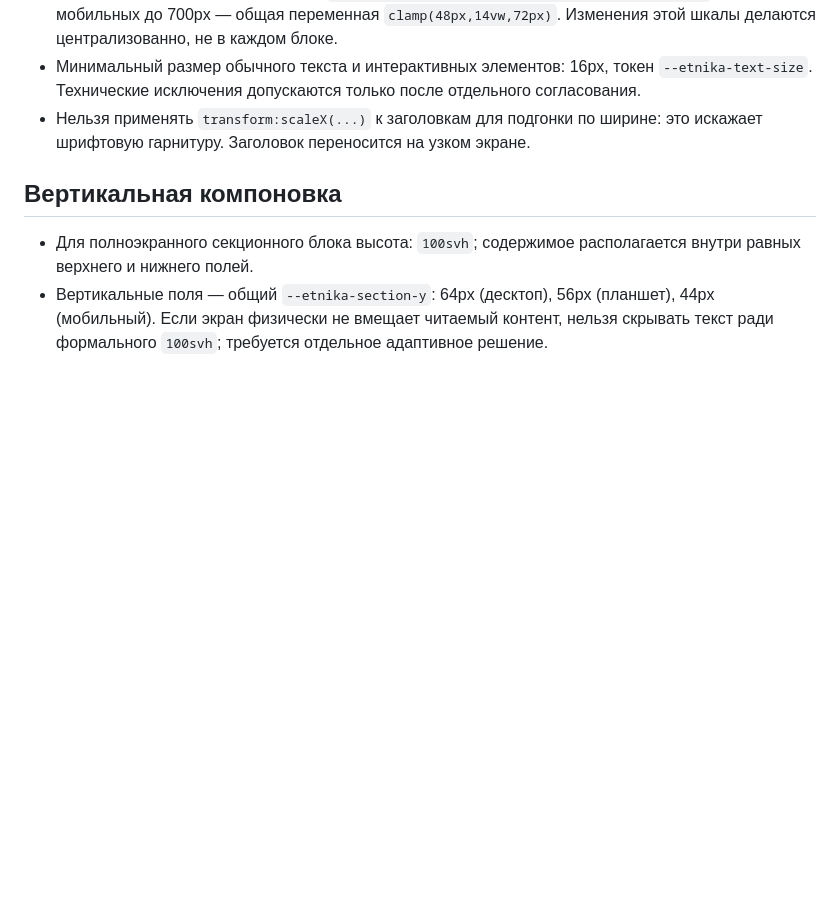
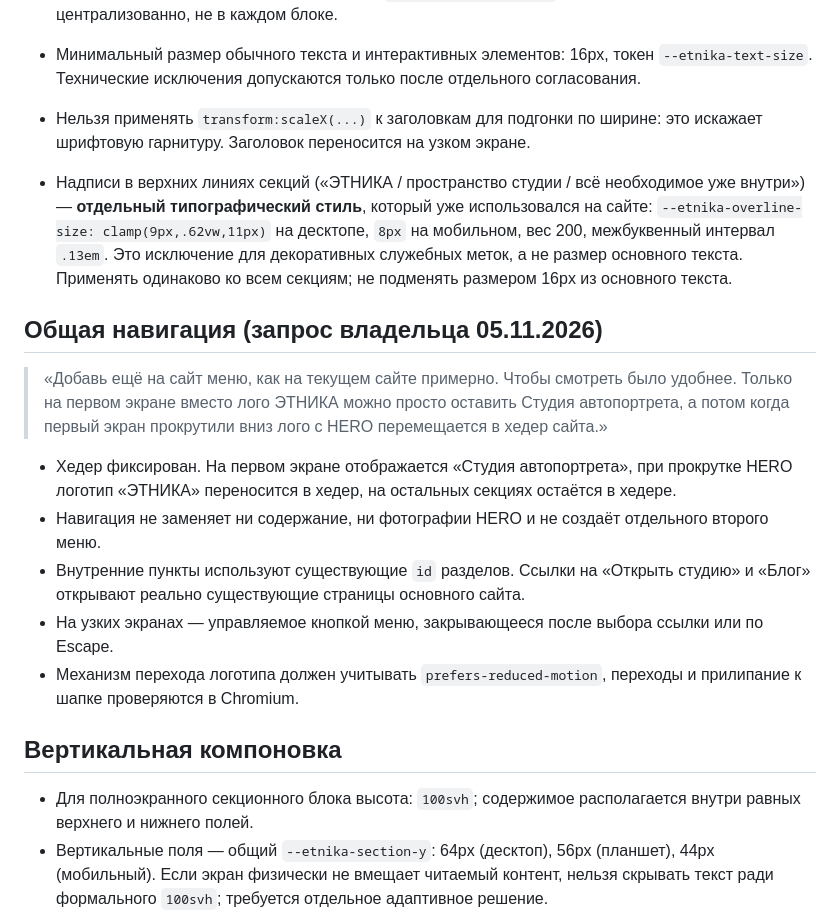
Before and after one commit to nkuchenov-hash/etnika-website, a Markdown page: docs/design-system.md, the part around the change. Rendered like a GitHub page; blank space fills up the shorter version.

Commit message:
Document shared editorial kicker style and user-requested HERO-to-header navigation

```diff
--- a/docs/design-system.md
+++ b/docs/design-system.md
@@ -17,6 +17,20 @@
 - Общий размер крупных заголовков: `--etnika-section-title: clamp(62px,6.25vw,118px)`; для мобильных до 700px — общая переменная `clamp(48px,14vw,72px)`. Изменения этой шкалы делаются централизованно, не в каждом блоке.
 - Минимальный размер обычного текста и интерактивных элементов: 16px, токен `--etnika-text-size`. Технические исключения допускаются только после отдельного согласования.
 - Нельзя применять `transform:scaleX(...)` к заголовкам для подгонки по ширине: это искажает шрифтовую гарнитуру. Заголовок переносится на узком экране.
+
+- Надписи в верхних линиях секций («ЭТНИКА / пространство студии / всё необходимое уже внутри») — **отдельный типографический стиль**, который уже использовался на сайте: `--etnika-overline-size: clamp(9px,.62vw,11px)` на десктопе, `8px` на мобильном, вес 200, межбуквенный интервал `.13em`. Это исключение для декоративных служебных меток, а не размер основного текста. Применять одинаково ко всем секциям; не подменять размером 16px из основного текста.
+
+## Общая навигация (запрос владельца 05.11.2026)
+
+> «Добавь ещё на сайт меню, как на текущем сайте примерно. Чтобы смотреть было удобнее. Только на первом экране вместо лого ЭТНИКА можно просто оставить Студия автопортрета, а потом когда первый экран прокрутили вниз лого с HERO перемещается в хедер сайта.»
+
+- Хедер фиксирован. На первом экране отображается «Студия автопортрета», при прокрутке HERO логотип «ЭТНИКА» переносится в хедер, на остальных секциях остаётся в хедере.
+- Навигация не заменяет ни содержание, ни фотографии HERO и не создаёт отдельного второго меню.
+- Внутренние пункты используют существующие `id` разделов. Ссылки на «Открыть студию» и «Блог» открывают реально существующие страницы основного сайта.
+- На узких экранах — управляемое кнопкой меню, закрывающееся после выбора ссылки или по Escape.
+- Механизм перехода логотипа должен учитывать `prefers-reduced-motion`, переходы и прилипание к шапке проверяются в Chromium.
+
+
 
 ## Вертикальная компоновка
 
```
